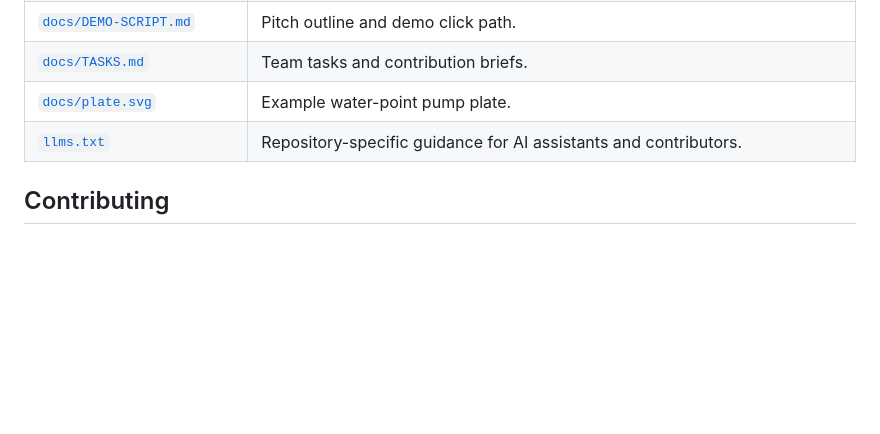
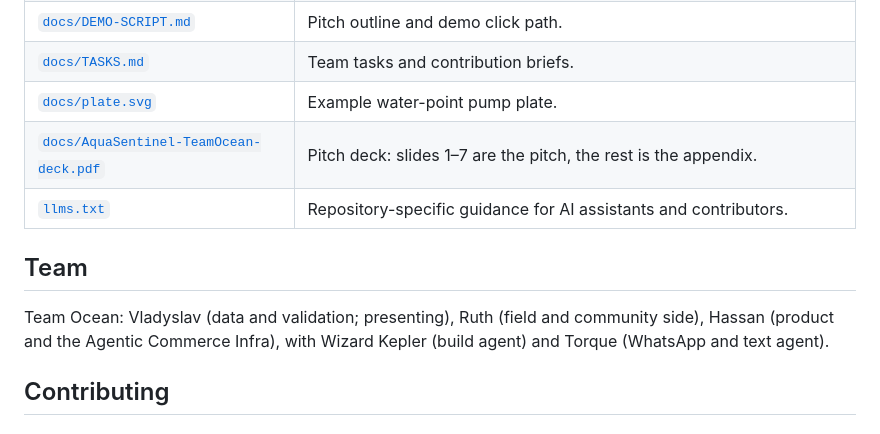
Before and after one commit to StarwaterHeaven/AquaSentinel, a Markdown page: README.md, the part around the change. GitHub-like rendering; blank space fills up the shorter version.

Commit message:
README: restore the team section and the deck link dropped in the refresh
Co-Authored-By: Claude Opus 5.5 <noreply@anthropic.com>
Claude-Session: https://claude.ai/code/session_01Gi9W7QpE8sLUtqFjHoEeDd

```diff
--- a/README.md
+++ b/README.md
@@ -212,7 +212,12 @@ The app also uses $0.001 as an indicative metering price per scoring or agent ca
 | [`docs/DEMO-SCRIPT.md`](docs/DEMO-SCRIPT.md) | Pitch outline and demo click path. |
 | [`docs/TASKS.md`](docs/TASKS.md) | Team tasks and contribution briefs. |
 | [`docs/plate.svg`](docs/plate.svg) | Example water-point pump plate. |
+| [`docs/AquaSentinel-TeamOcean-deck.pdf`](docs/AquaSentinel-TeamOcean-deck.pdf) | Pitch deck: slides 1–7 are the pitch, the rest is the appendix. |
 | [`llms.txt`](llms.txt) | Repository-specific guidance for AI assistants and contributors. |
+
+## Team
+
+Team Ocean: Vladyslav (data and validation; presenting), Ruth (field and community side), Hassan (product and the Agentic Commerce Infra), with Wizard Kepler (build agent) and Torque (WhatsApp and text agent).
 
 ## Contributing
 
```
